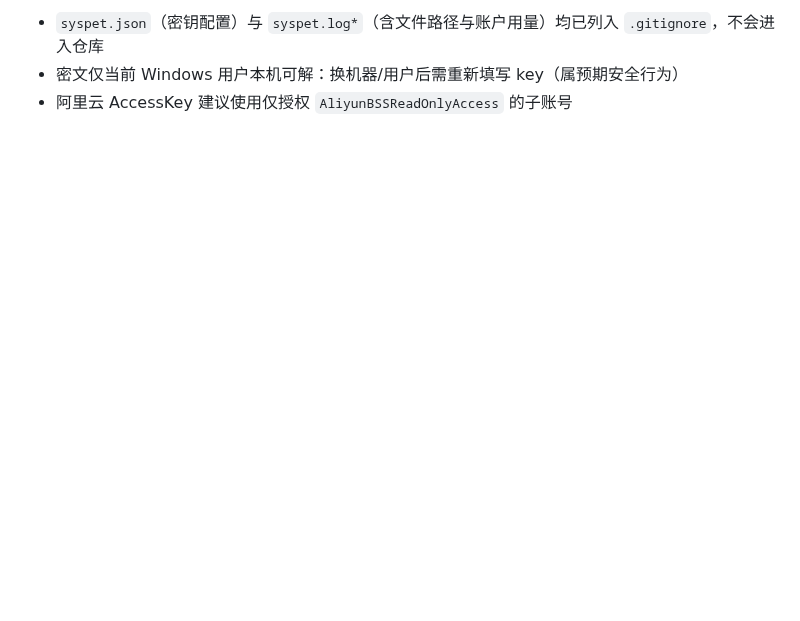
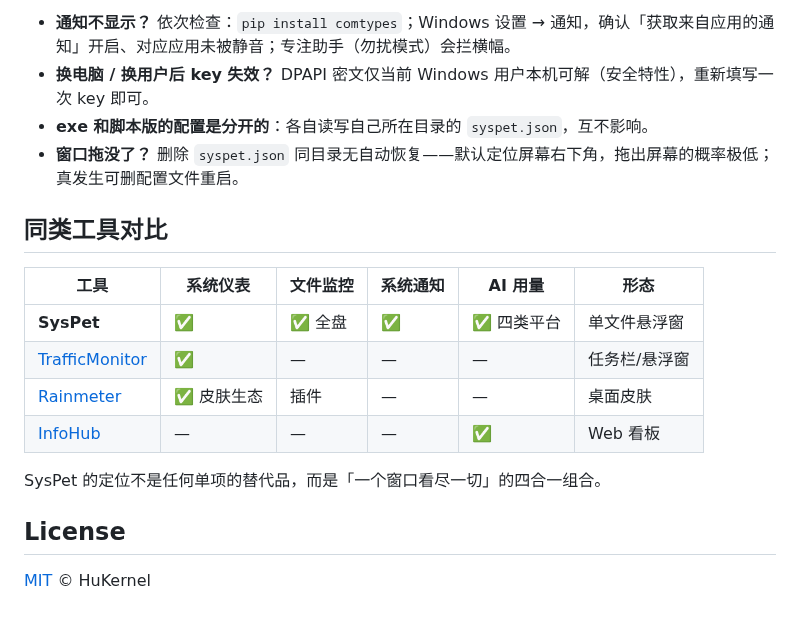
Before and after one commit to HuKernel/syspet, a Markdown page: README.md, the part around one of its changes. Rendered like a GitHub page; blank space fills up the shorter version.

```diff
--- a/README.md
+++ b/README.md
@@ -59,4 +102,20 @@ syspet.log       运行日志
 
-- `syspet.json`（密钥配置）与 `syspet.log*`（含文件路径与账户用量）均已列入 `.gitignore`，不会进入仓库
-- 密文仅当前 Windows 用户本机可解：换机器/用户后需重新填写 key（属预期安全行为）
-- 阿里云 AccessKey 建议使用仅授权 `AliyunBSSReadOnlyAccess` 的子账号
+- **通知不显示？** 依次检查：`pip install comtypes`；Windows 设置 → 通知，确认「获取来自应用的通知」开启、对应应用未被静音；专注助手（勿扰模式）会拦横幅。
+- **换电脑 / 换用户后 key 失效？** DPAPI 密文仅当前 Windows 用户本机可解（安全特性），重新填写一次 key 即可。
+- **exe 和脚本版的配置是分开的**：各自读写自己所在目录的 `syspet.json`，互不影响。
+- **窗口拖没了？** 删除 `syspet.json` 同目录无自动恢复——默认定位屏幕右下角，拖出屏幕的概率极低；真发生可删配置文件重启。
+
+## 同类工具对比
+
+| 工具 | 系统仪表 | 文件监控 | 系统通知 | AI 用量 | 形态 |
+|---|---|---|---|---|---|
+| **SysPet** | ✅ | ✅ 全盘 | ✅ | ✅ 四类平台 | 单文件悬浮窗 |
+| [TrafficMonitor](https://github.com/zhongyang219/TrafficMonitor) | ✅ | — | — | — | 任务栏/悬浮窗 |
+| [Rainmeter](https://github.com/rainmeter/rainmeter) | ✅ 皮肤生态 | 插件 | — | — | 桌面皮肤 |
+| [InfoHub](https://github.com/iwascy/InfoHub) | — | — | — | ✅ | Web 看板 |
+
+SysPet 的定位不是任何单项的替代品，而是「一个窗口看尽一切」的四合一组合。
+
+## License
+
+[MIT](LICENSE) © HuKernel
```
Also changed, not shown: other parts of README.md (+72 -29 lines), docs/config.png (added), docs/main.png (added), 1 other file.
